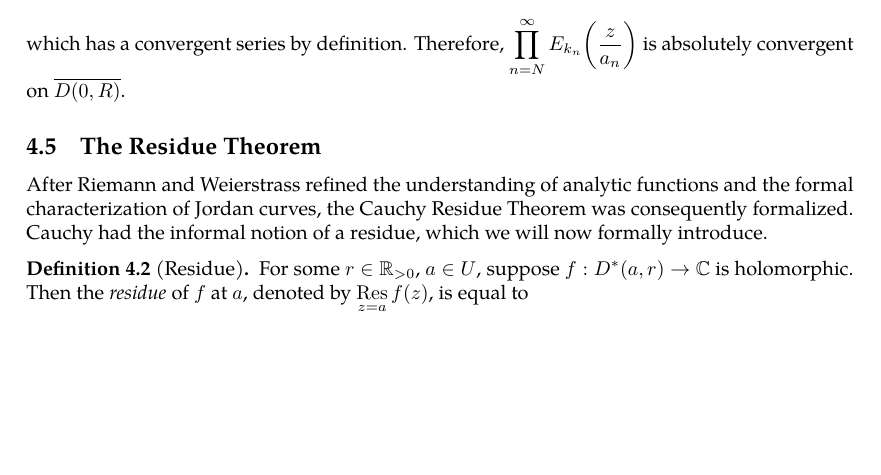
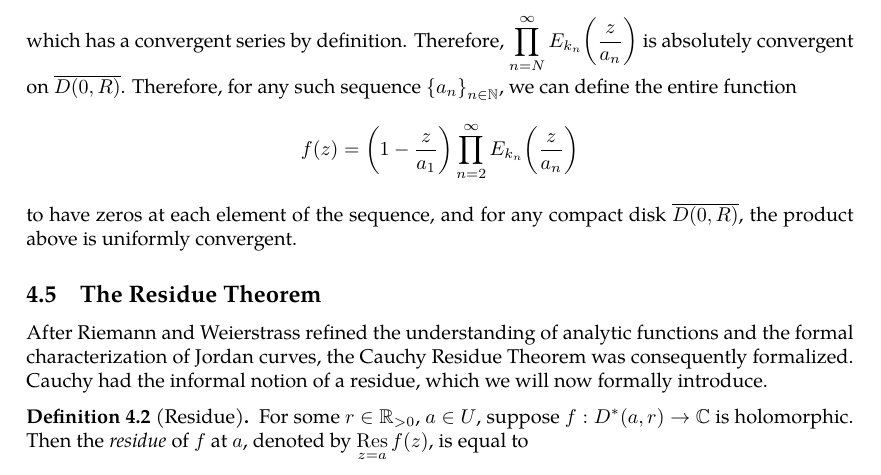
Before and after one commit to slipperking/complex-analysis-latex, a LaTeX document (main.tex): part of page 86 of 92, cut so that both start at the same text, the shorter picture padded with empty space. Compiled offline with pdfLaTeX.

Commit message:
overleaf_to_git (Sun Jul  6 11:10:48 2025 -0700): update main.tex from r17132 to r17135

```diff
--- a/main.tex
+++ b/main.tex
@@ -2104,7 +2104,7 @@ By the definition of \(\qty{k_n}_{n\in\mathbb{N}}\), the series \(2\sum_{k=1}^\i
 The zeros of \[\qty(1-\frac{z}{a_1})\prod_{n=2}^\infty E_{k_n}\qty(\frac{z}{a_n})\] are \(a_1,\ldots, a_{N-1}\) and lie in \(\overline{D(0,2R)}\). To prove the absolute convergence of \(\prod_{n=N}^\infty E_{k_n}\qty(\frac{z}{a_n})\) on \(\overline{D(0,R)}\), we will show that \(\sum_{n=N}^\infty\abs{E_{k_n}\qty(\frac{z}{a_n})-1}\) is convergent. Trivially, when \(\zeta\in\overline{\mathbb{D}}\), we have \(\abs{\exp(\zeta)-1}\leq\exp\qty|\zeta|-1\leq\paren{e-1}\abs{\zeta}\). By the equations above, we get that \(\qty|Q_{k_n}\qty(\frac{z}{a_n})|\leq 1\) when \(n\geq N\).
 
 Therefore, we have \[\abs{E_{k_n}\qty(\frac{z}{a_n})-1}=\abs{\exp(Q_{k_n}\qty(\frac{z}{a_n}))-1}\leq (e-1)\abs{Q_{k_n}\qty(\frac{z}{a_n})}\leq2(e-1)\abs{\frac{R}{a_n}}^{k_n+1},\]
-which has a convergent series by definition. Therefore, \(\prod_{n=N}^\infty E_{k_n}\qty(\frac{z}{a_n})\) is absolutely convergent on \(\overline{D(0,R)}\).
+which has a convergent series by definition. Therefore, \(\prod_{n=N}^\infty E_{k_n}\qty(\frac{z}{a_n})\) is absolutely convergent on \(\overline{D(0,R)}\). Therefore, for any such sequence \(\qty{a_n}_{n\in\mathbb{N}}\), we can define the entire function \[f(z)=\qty(1-\frac{z}{a_1})\prod_{n=2}^\infty E_{k_n}\qty(\frac{z}{a_n})\] to have zeros at each element of the sequence, and for any compact disk \(\overline{D(0,R)}\), the product above is uniformly convergent.
 \subsection{The Residue Theorem}\label{sec:cauchyresiduetheorem}
 After Riemann and Weierstrass refined the understanding of analytic functions and the formal characterization of Jordan curves, the Cauchy Residue Theorem was consequently formalized. Cauchy had the informal notion of a residue, which we will now formally introduce.
 \begin{definition}[Residue]\label{def:residue}
```
